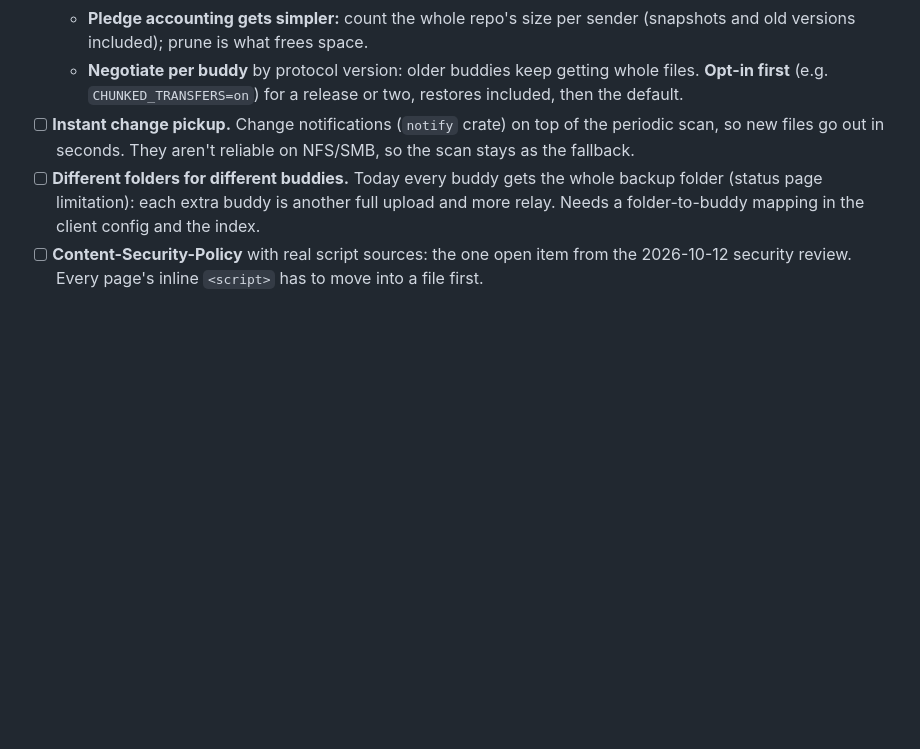
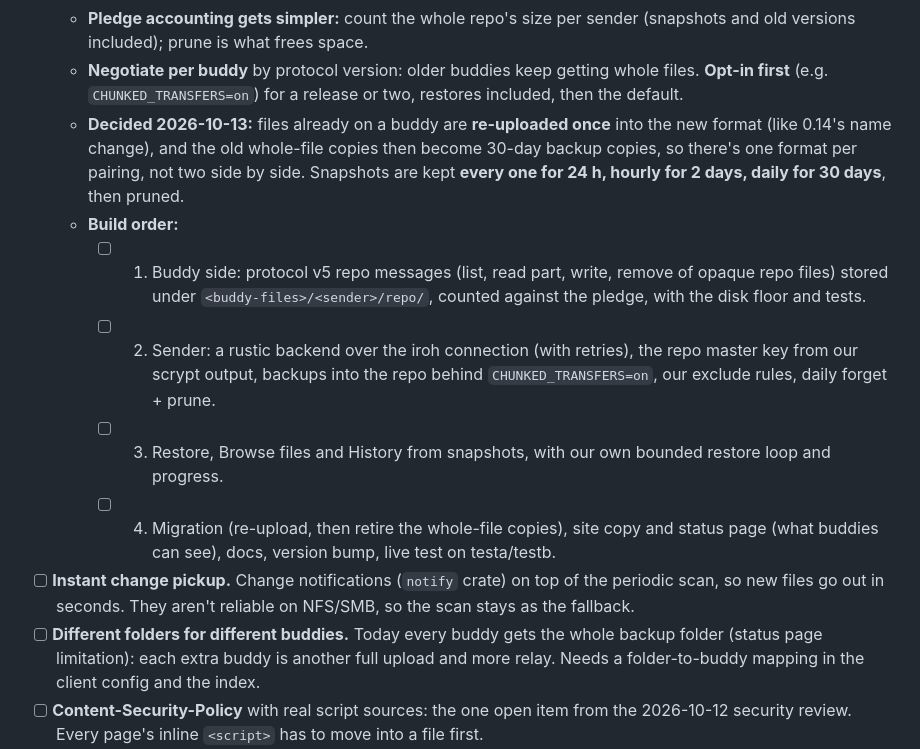
Before and after one commit to mspencerl87/backup-buddies, a Markdown page: docs/CHECKLIST.md, the part around the change. Rendered like a GitHub page; blank space fills up the shorter version.

Commit message:
Checklist: chunked transfers decisions (re-upload once, hourly/daily snapshots) and build order
Co-Authored-By: Claude Opus 5.5 <noreply@anthropic.com>

```diff
--- a/docs/CHECKLIST.md
+++ b/docs/CHECKLIST.md
@@ -196,6 +196,25 @@ Build when there's a reason to; roughly in order of value.
   - **Negotiate per buddy** by protocol version: older buddies keep
     getting whole files. **Opt-in first** (e.g. `CHUNKED_TRANSFERS=on`)
     for a release or two, restores included, then the default.
+  - **Decided 2026-10-13:** files already on a buddy are **re-uploaded
+    once** into the new format (like 0.14's name change), and the old
+    whole-file copies then become 30-day backup copies, so there's one
+    format per pairing, not two side by side. Snapshots are kept **every
+    one for 24 h, hourly for 2 days, daily for 30 days**, then pruned.
+  - **Build order:**
+    - [ ] 1. Buddy side: protocol v5 repo messages (list, read part,
+      write, remove of opaque repo files) stored under
+      `<buddy-files>/<sender>/repo/`, counted against the pledge, with
+      the disk floor and tests.
+    - [ ] 2. Sender: a rustic backend over the iroh connection (with
+      retries), the repo master key from our scrypt output, backups into
+      the repo behind `CHUNKED_TRANSFERS=on`, our exclude rules, daily
+      forget + prune.
+    - [ ] 3. Restore, Browse files and History from snapshots, with our
+      own bounded restore loop and progress.
+    - [ ] 4. Migration (re-upload, then retire the whole-file copies),
+      site copy and status page (what buddies can see), docs, version
+      bump, live test on testa/testb.
 - [ ] **Instant change pickup.** Change notifications (`notify` crate) on
       top of the periodic scan, so new files go out in seconds. They aren't
       reliable on NFS/SMB, so the scan stays as the fallback.
```
